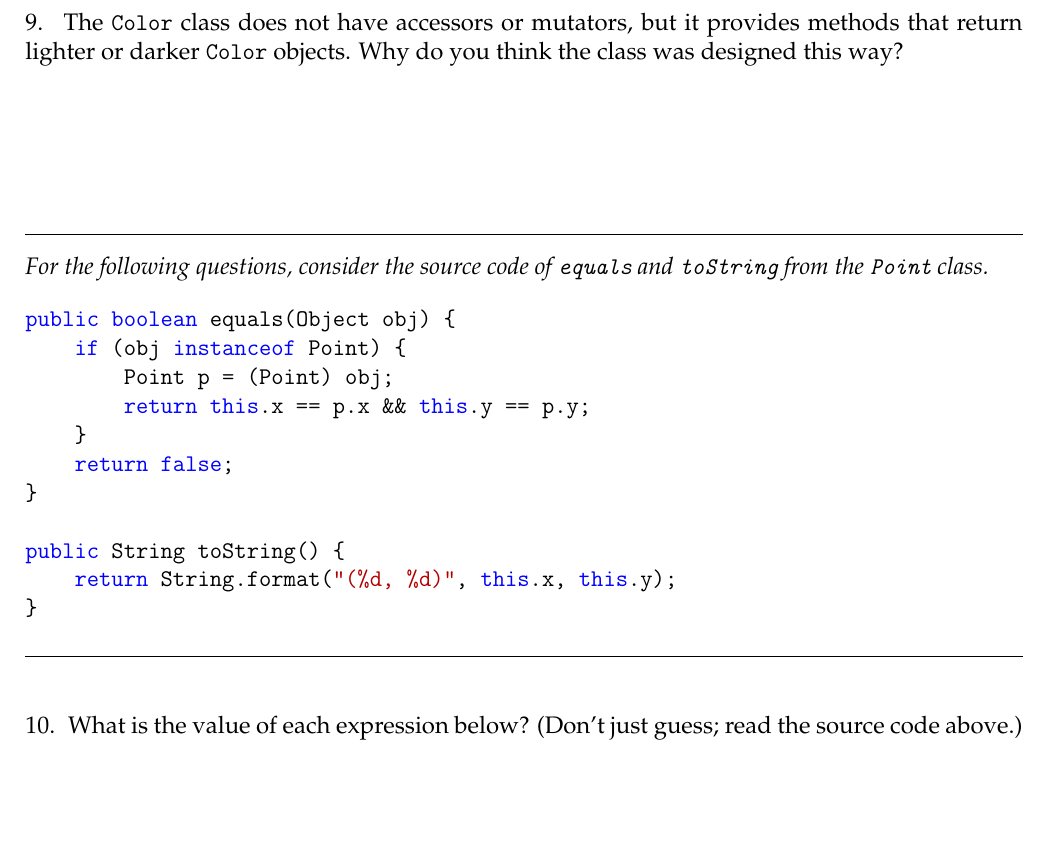
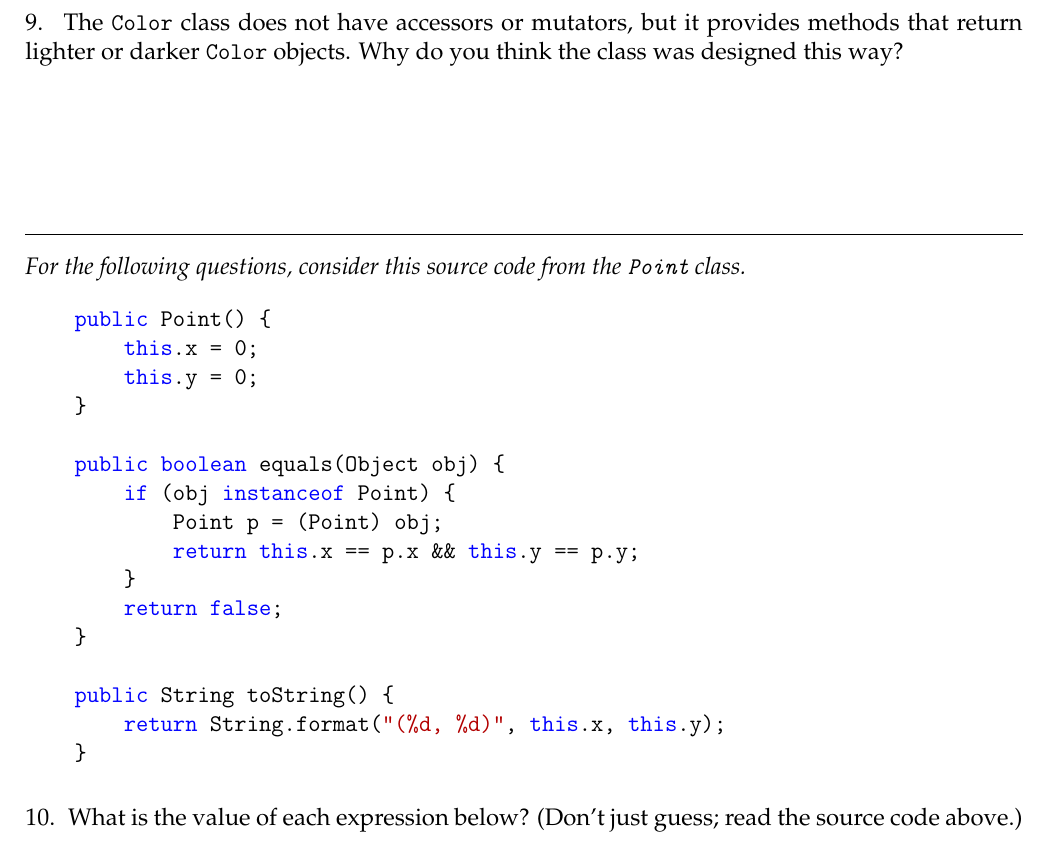
Before and after one commit to ChrisMayfield/cspogil, a LaTeX document (CS1/Act11/Act11-DesigningClasses.tex, which reads CS1/Act11/common-methods.tex): part of page 4 of 6, cut so that both start at the same text, the shorter picture padded with empty space. Compiled offline with pdfLaTeX.

Commit message:
add constructor to resolve #18

```diff
--- a/CS1/Act11/Act11-DesigningClasses.tex
+++ b/CS1/Act11/Act11-DesigningClasses.tex
@@ -2,7 +2,7 @@
 
 \title{Activity 11: Designing Classes}
 \author{Chris Mayfield and Helen Hu}
-\date{July 2017}
+\date{Spring 2018}
 
 \input{../../cspogil.sty}
 
--- a/CS1/Act11/common-methods.tex
+++ b/CS1/Act11/common-methods.tex
@@ -72,10 +72,15 @@ The \java{String} class is also designed this way.
 \hrulefill
 
 \vspace{1ex}
-\textit{For the following questions, consider the source code of \java{equals} and \java{toString} from the \java{Point} class.}
+\textit{For the following questions, consider this source code from the \java{Point} class.}
 \vspace{1ex}
 
 \begin{javalst}
+    public Point() {
+        this.x = 0;
+        this.y = 0;
+    }
+
     public boolean equals(Object obj) {
         if (obj instanceof Point) {
             Point p = (Point) obj;
@@ -89,8 +94,8 @@ public String toString() {
     }
 \end{javalst}
 
-\hrulefill
-\vspace{1em}
+%\hrulefill
+%\vspace{1em}
 
 
 \Q \label{expr}
```
Also changed, not shown: CS1/Act11/Act11-DesigningClasses.tex (1 more changed lines). Lines whose indentation alone changed are shown as unchanged.
